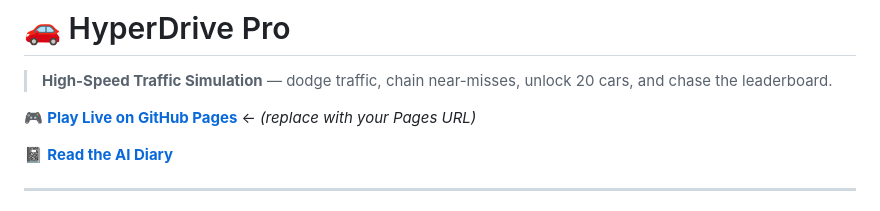
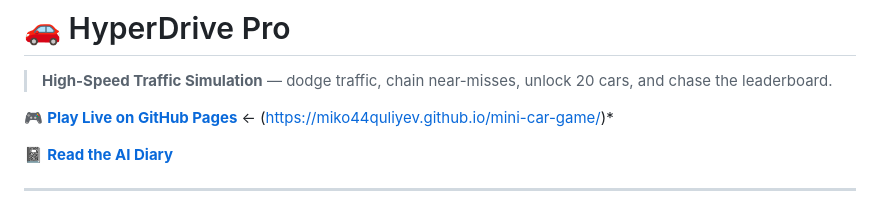
Before and after one commit to miko44quliyev/mini-car-game, a Markdown page: README.md, the part around the change. GitHub-like rendering.

Commit message:
feat: update in README

```diff
--- a/README.md
+++ b/README.md
@@ -2,7 +2,7 @@
 
 > **High-Speed Traffic Simulation** — dodge traffic, chain near-misses, unlock 20 cars, and chase the leaderboard.
 
-🎮 **[Play Live on GitHub Pages](#)** ← *(replace with your Pages URL)*
+🎮 **[Play Live on GitHub Pages](#)** ← (https://miko44quliyev.github.io/mini-car-game/)*
 
 📓 **[Read the AI Diary](./AI_DIARY.md)**
 
```
